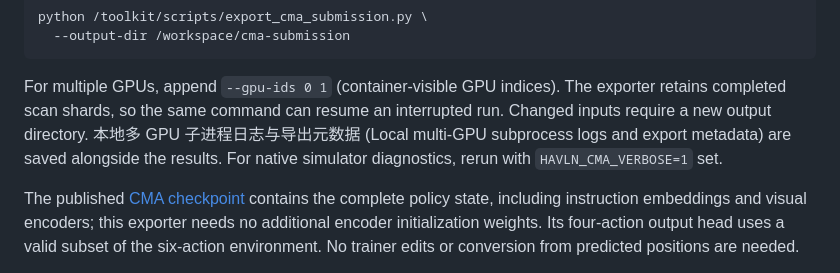
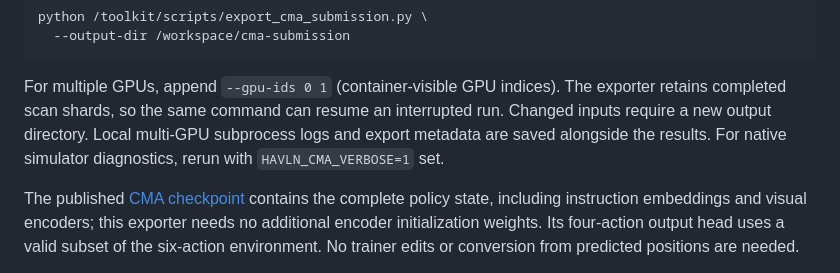
Before and after one commit to F1y1113/havln-challenge, a Markdown page: README.md, the part around the change. GitHub-like rendering.

```diff
--- a/README.md
+++ b/README.md
@@ -224,7 +224,7 @@ python /toolkit/scripts/export_cma_submission.py \
 
 For multiple GPUs, append `--gpu-ids 0 1` (container-visible GPU indices).
 The exporter retains completed scan shards, so the same command can resume an
-interrupted run. Changed inputs require a new output directory. 本地多 GPU 子进程日志与导出元数据 (Local multi-GPU subprocess logs and export metadata) are saved alongside the results.
+interrupted run. Changed inputs require a new output directory. Local multi-GPU subprocess logs and export metadata are saved alongside the results.
 For native simulator diagnostics, rerun with `HAVLN_CMA_VERBOSE=1` set.
 
 The published [CMA checkpoint](https://huggingface.co/datasets/fly1113/HA-VLN/tree/main/checkpoints/HA-VLN-CMA)
```
